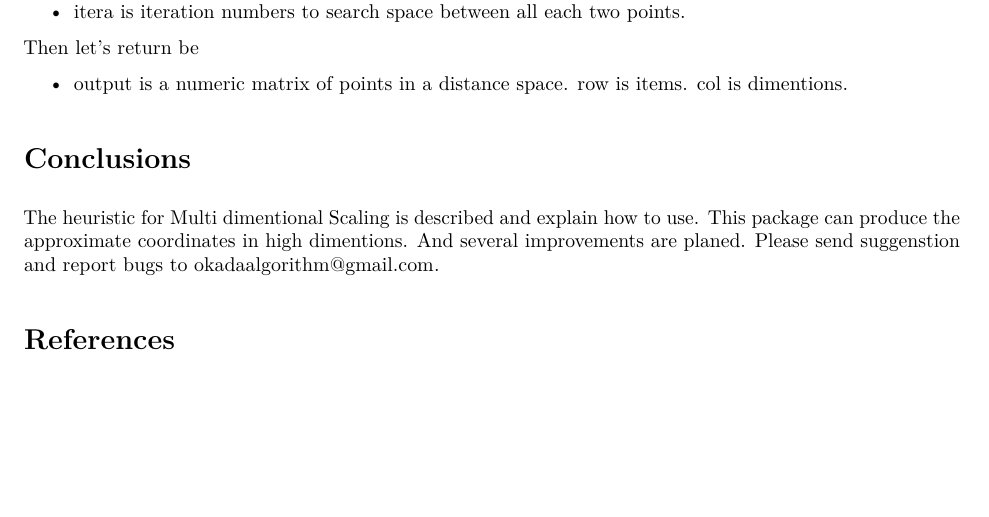
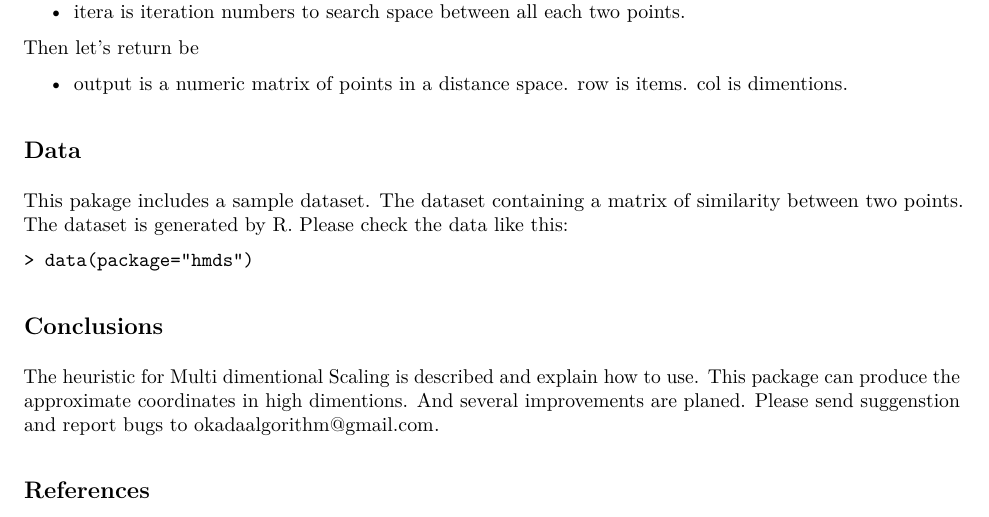
Before and after one commit to jirotubuyaki/hmds, an R Markdown document (vignettes/my-vignette.Rmd): part of page 2 of 2, cut so that both start at the same text, the shorter picture padded with empty space. The pictures show the output file vignettes/my-vignette.pdf that the author committed with the source.

Commit message:
Add files via upload

````diff
--- a/vignettes/my-vignette.Rmd
+++ b/vignettes/my-vignette.Rmd
@@ -63,7 +63,14 @@ Then let's return be
 
 * output is a numeric matrix of points in a distance space. row is items. col is dimentions.
 
-#Conclusions
+##Data
+This pakage includes a sample dataset. The dataset containing a matrix of similarity between two points. The dataset is generated by R. Please check the data like this:
+
+```
+> data(package="hmds")
+```
+
+##Conclusions
 The heuristic for Multi dimentional Scaling is described and explain how to use. This package can produce the approximate coordinates in high dimentions. And several improvements are planed. Please send suggenstion and report bugs to okadaalgorithm@gmail.com.
 
-#References
+##References
````
Also changed, not shown: inst/doc/my-vignette.Rmd (+3 -1 lines), vignettes/my-vignette.pdf.
